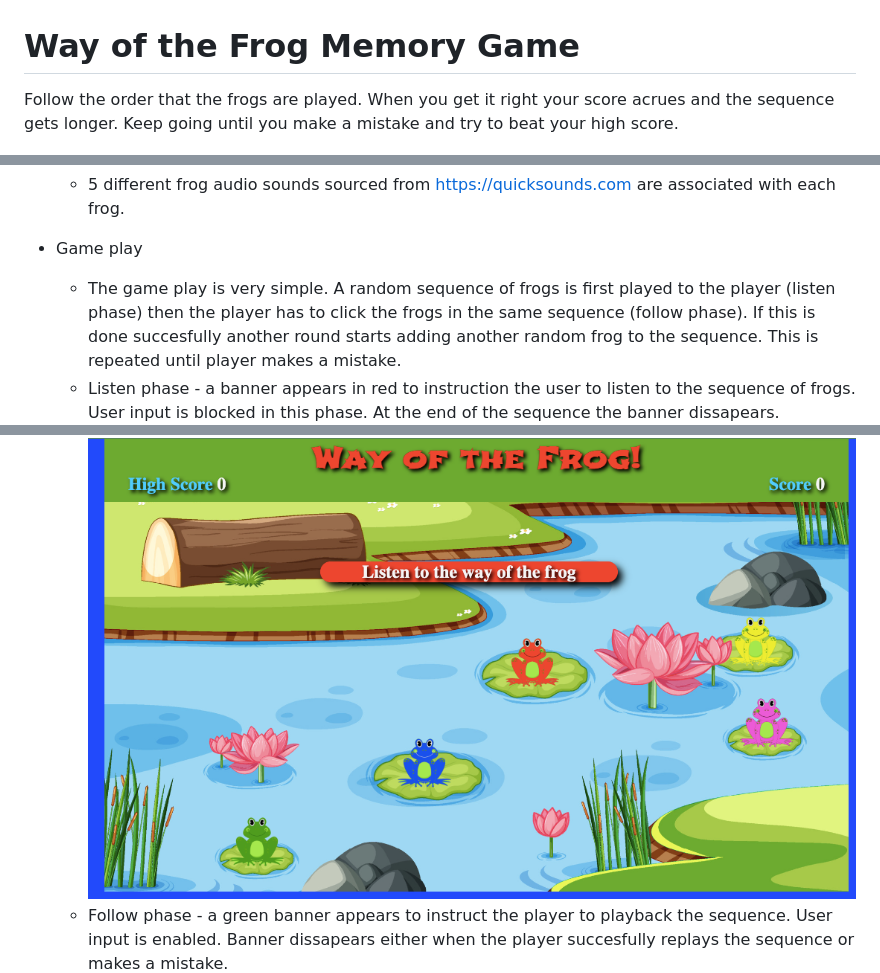
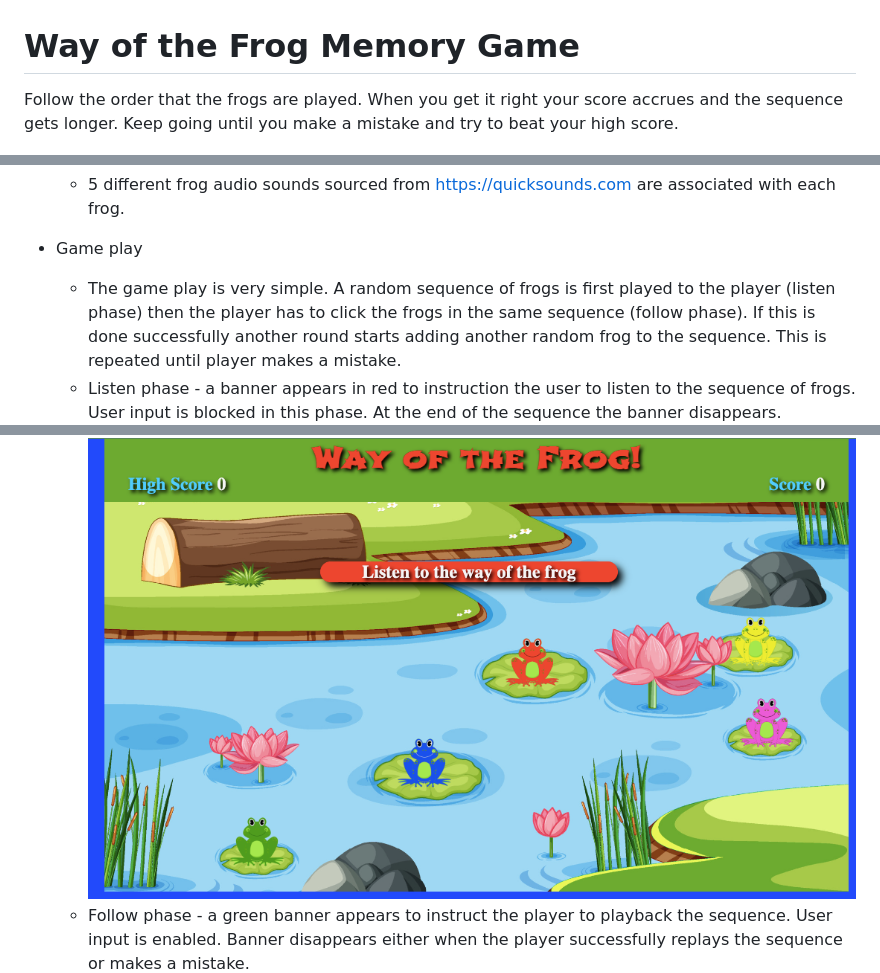
Before and after one commit to steve-doc/froggy-mem, a Markdown page: README.md, 3 parts joined by grey strips. Rendered like a GitHub page.

```diff
--- a/README.md
+++ b/README.md
@@ -1,6 +1,6 @@
 # Way of the Frog Memory Game
 
-Follow the order that the frogs are played.  When you get it right your score acrues and the sequence gets longer.  Keep going until you make a mistake and try to beat your high score.
+Follow the order that the frogs are played.  When you get it right your score accrues and the sequence gets longer.  Keep going until you make a mistake and try to beat your high score.
 
 ![Way of the Frog AM Responsive Mockup](assets/images/readme_images/am_responsive.png)
 
@@ -113,8 +113,8 @@ Have used Shojumaru from Google Fonts for title to give an oriental feel to the
     - 5 different frog audio sounds sourced from https://quicksounds.com are associated with each frog.
 
 - Game play
-    - The game play is very simple.  A random sequence of frogs is first played to the player (listen phase) then the player has to click the frogs in the same sequence (follow phase).  If this is done succesfully another round starts adding another random frog to the sequence.  This is repeated until player makes a mistake.
-    - Listen phase - a banner appears in red to instruction the user to listen to the sequence of frogs.  User input is blocked in this phase.  At the end of the sequence the banner dissapears.
+    - The game play is very simple.  A random sequence of frogs is first played to the player (listen phase) then the player has to click the frogs in the same sequence (follow phase).  If this is done successfully another round starts adding another random frog to the sequence.  This is repeated until player makes a mistake.
+    - Listen phase - a banner appears in red to instruction the user to listen to the sequence of frogs.  User input is blocked in this phase.  At the end of the sequence the banner disappears.
 ![Listen phase](assets/images/readme_images/game_listen.png)
-    - Follow phase - a green banner appears to instruct the player to playback the sequence.  User input is enabled.  Banner dissapears either when the player succesfully replays the sequence or makes a mistake.
+    - Follow phase - a green banner appears to instruct the player to playback the sequence.  User input is enabled.  Banner disappears either when the player successfully replays the sequence or makes a mistake.
 ![Follow phase](assets/images/readme_images/game_follow.png)
```
Also changed, not shown: other parts of README.md (+28 -17 lines).
